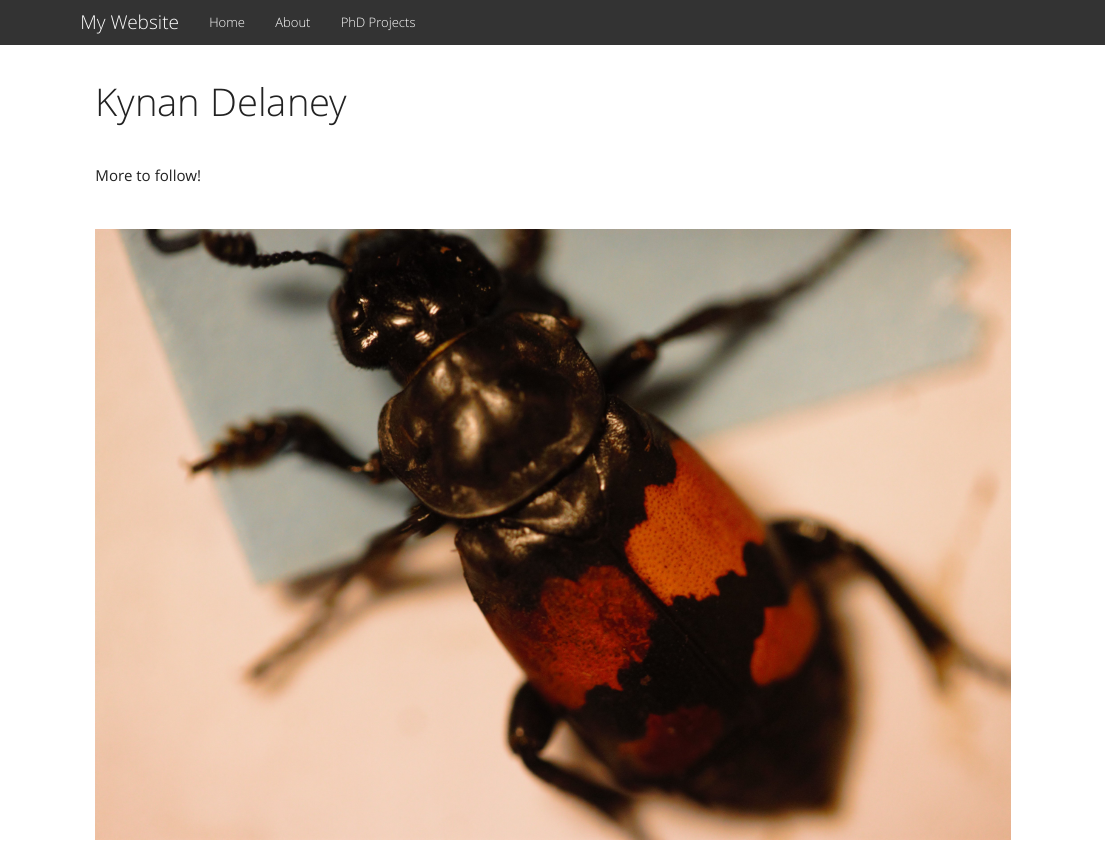
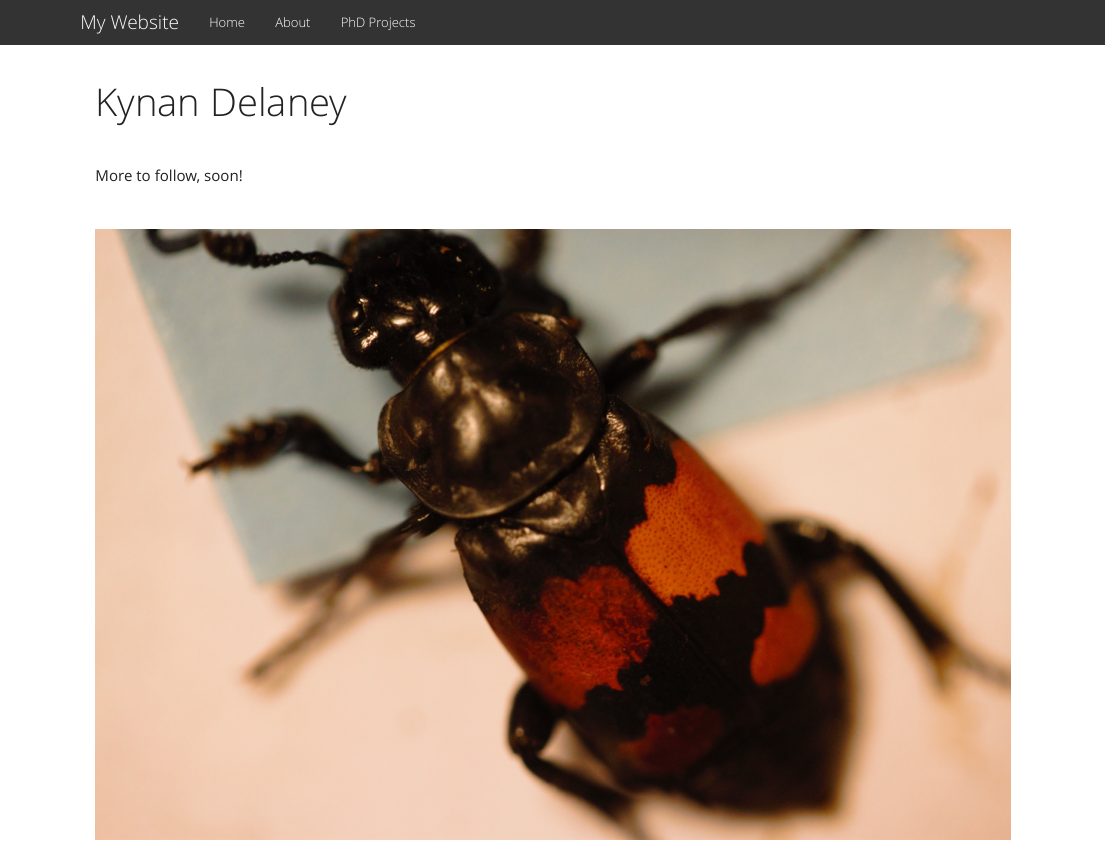
Before and after one commit to KynanDelaney/KynanDelaney.github.io, an R Markdown document (index.Rmd): the page in a window 1100 px wide, from its top. Rendered offline with R 4.5, knitr and Pandoc, with nearby package versions.

Commit message:
republishing site

```diff
--- a/index.Rmd
+++ b/index.Rmd
@@ -13,7 +13,7 @@ links:
 
 \
 
-More to follow!
+More to follow, soon!
 
 \
 
```
